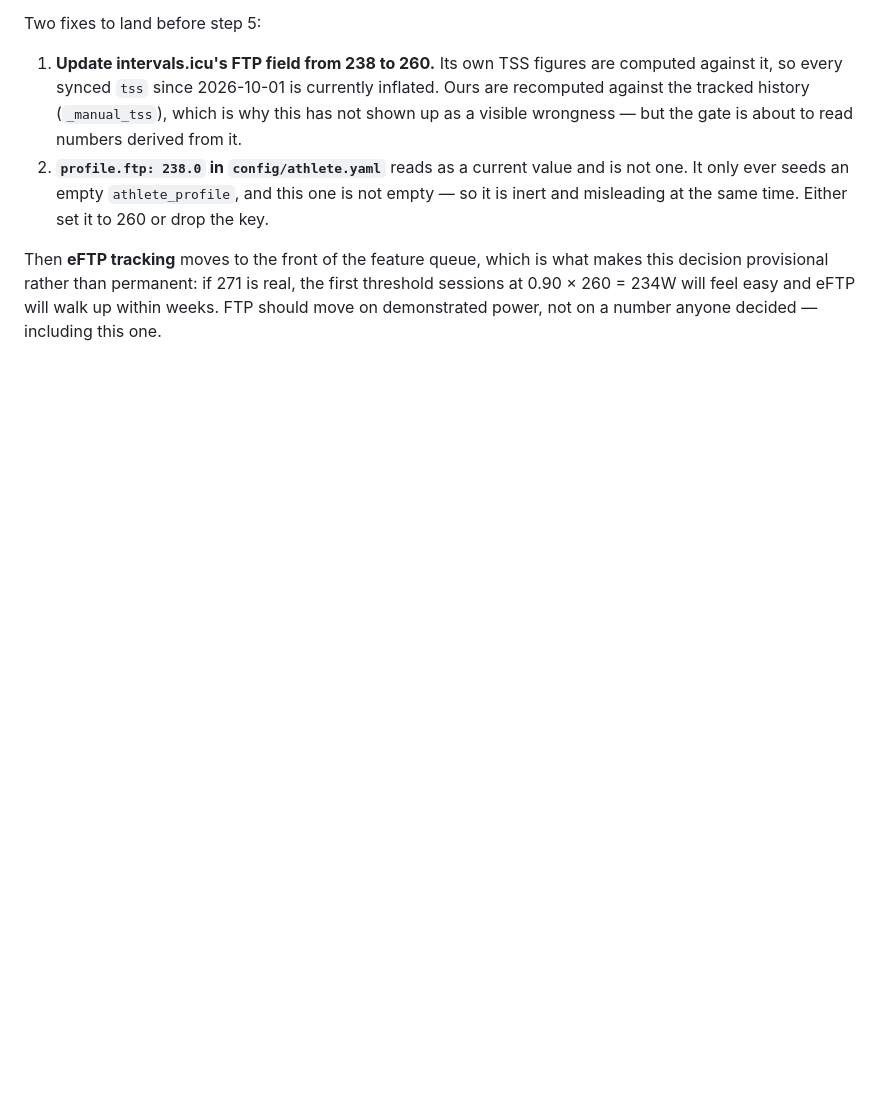
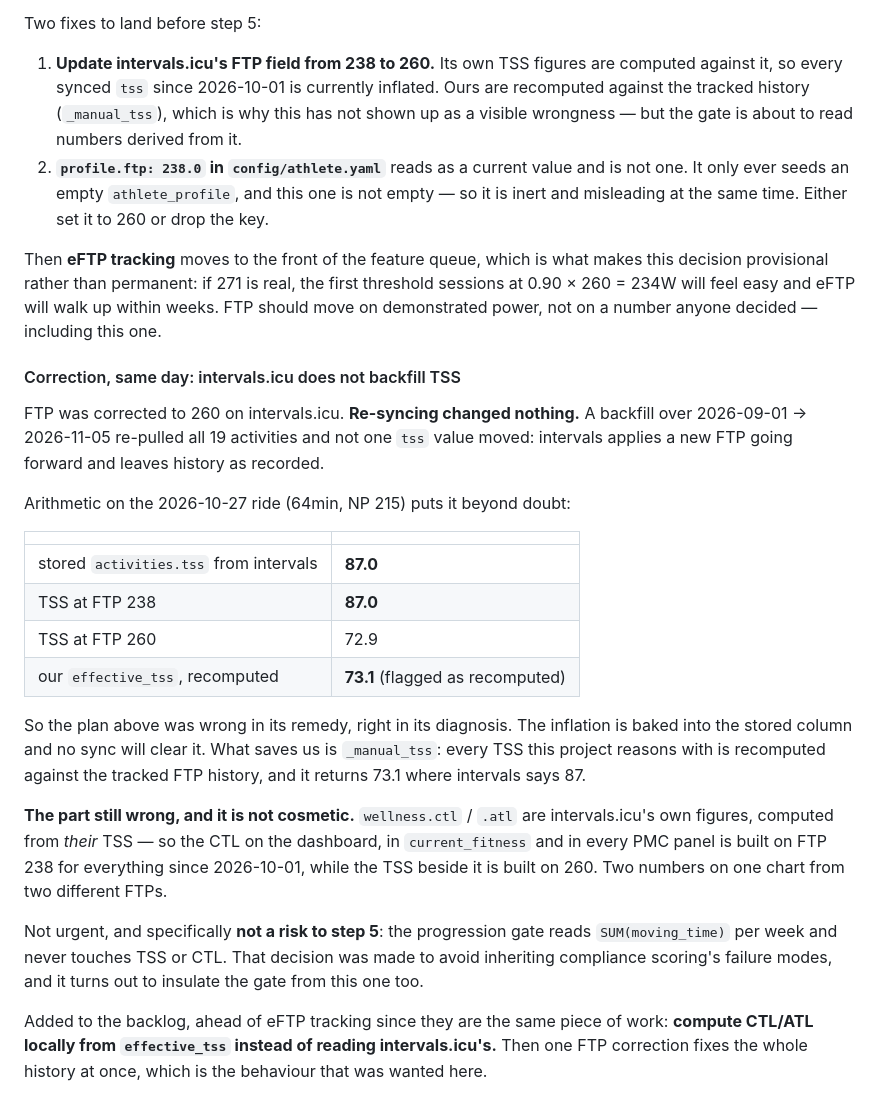
Before and after one commit to iauger/Fitness-Coach, a Markdown page: ROADMAP.md, the part around the change. Rendered like a GitHub page; blank space fills up the shorter version.

Commit message:
Correct the FTP note: intervals.icu does not backfill TSS
FTP is now 260 on intervals.icu. Re-syncing changed nothing -- a backfill over 2026-09-01 to
2026-11-05 re-pulled all 19 activities and no tss value moved. Intervals applies a new FTP
going forward and leaves history as recorded.

The 2026-10-27 ride settles it: 64min at NP 215, stored tss 87.0, which is exactly the TSS
for FTP 238 (260 gives 72.9). Our effective_tss returns 73.1 and flags it as recomputed, so
every TSS this project reasons with was already correct.

The remedy in the previous commit was therefore wrong while the diagnosis was right. What is
still wrong is CTL: wellness.ctl and .atl are intervals.icu's own, computed from their TSS,
so the dashboard and current_fitness show CTL built on FTP 238 for everything since
2026-10-01 while the TSS beside it is built on 260.

Not a risk to step 5 -- the gate reads SUM(moving_time) per week and never touches TSS or
CTL. That choice was made to avoid inheriting compliance scoring's failure modes and it
insulates the gate from this one as well.

Backlogged ahead of eFTP tracking, since they are one piece of work: compute CTL/ATL locally
from effective_tss rather than reading intervals.icu's, so a single FTP correction fixes the
whole history.

config/athlete.yaml profile.ftp set to 260 (gitignored; inert either way, since it only seeds
an empty athlete_profile).

Co-Authored-By: Claude Opus 5 <noreply@anthropic.com>

```diff
--- a/ROADMAP.md
+++ b/ROADMAP.md
@@ -1464,3 +1464,37 @@ Then **eFTP tracking** moves to the front of the feature queue, which is what ma
 decision provisional rather than permanent: if 271 is real, the first threshold sessions at
 0.90 × 260 = 234W will feel easy and eFTP will walk up within weeks. FTP should move on
 demonstrated power, not on a number anyone decided — including this one.
+
+#### Correction, same day: intervals.icu does not backfill TSS
+
+FTP was corrected to 260 on intervals.icu. **Re-syncing changed nothing.** A backfill over
+2026-09-01 → 2026-11-05 re-pulled all 19 activities and not one `tss` value moved: intervals
+applies a new FTP going forward and leaves history as recorded.
+
+Arithmetic on the 2026-10-27 ride (64min, NP 215) puts it beyond doubt:
+
+| | |
+|---|---|
+| stored `activities.tss` from intervals | **87.0** |
+| TSS at FTP 238 | **87.0** |
+| TSS at FTP 260 | 72.9 |
+| our `effective_tss`, recomputed | **73.1** (flagged as recomputed) |
+
+So the plan above was wrong in its remedy, right in its diagnosis. The inflation is baked into
+the stored column and no sync will clear it. What saves us is `_manual_tss`: every TSS this
+project reasons with is recomputed against the tracked FTP history, and it returns 73.1 where
+intervals says 87.
+
+**The part still wrong, and it is not cosmetic.** `wellness.ctl` / `.atl` are intervals.icu's
+own figures, computed from *their* TSS — so the CTL on the dashboard, in `current_fitness` and
+in every PMC panel is built on FTP 238 for everything since 2026-10-01, while the TSS beside
+it is built on 260. Two numbers on one chart from two different FTPs.
+
+Not urgent, and specifically **not a risk to step 5**: the progression gate reads
+`SUM(moving_time)` per week and never touches TSS or CTL. That decision was made to avoid
+inheriting compliance scoring's failure modes, and it turns out to insulate the gate from this
+one too.
+
+Added to the backlog, ahead of eFTP tracking since they are the same piece of work:
+**compute CTL/ATL locally from `effective_tss` instead of reading intervals.icu's.** Then one
+FTP correction fixes the whole history at once, which is the behaviour that was wanted here.
```
